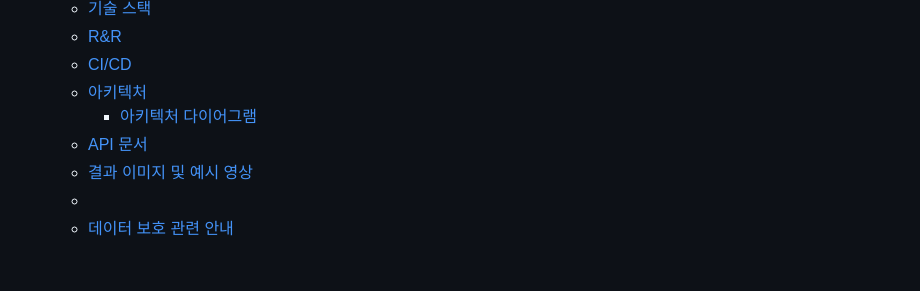
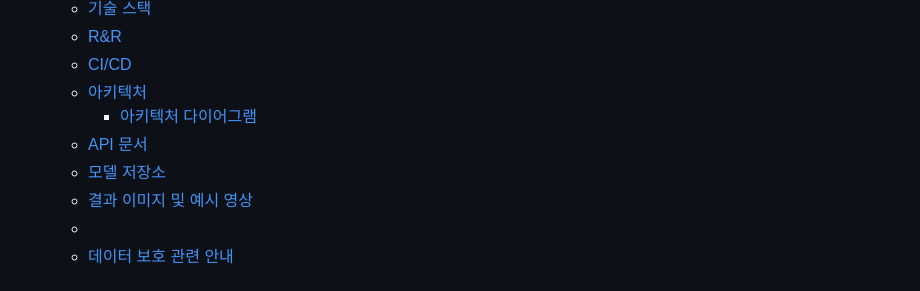
Before and after one commit to online5880/ai-report, a Markdown page: README.md, the part around the change. GitHub-like rendering.

```diff
--- a/README.md
+++ b/README.md
@@ -17,6 +17,7 @@
   - [아키텍처](#아키텍처)
     - [아키텍처 다이어그램](#아키텍처-다이어그램)
   - [API 문서](#api-문서)
+  - [모델 저장소](#모델-저장소)
   - [결과 이미지 및 예시 영상](#결과-이미지-및-예시-영상)
   - [](#)
   - [데이터 보호 관련 안내](#데이터-보호-관련-안내)
```
